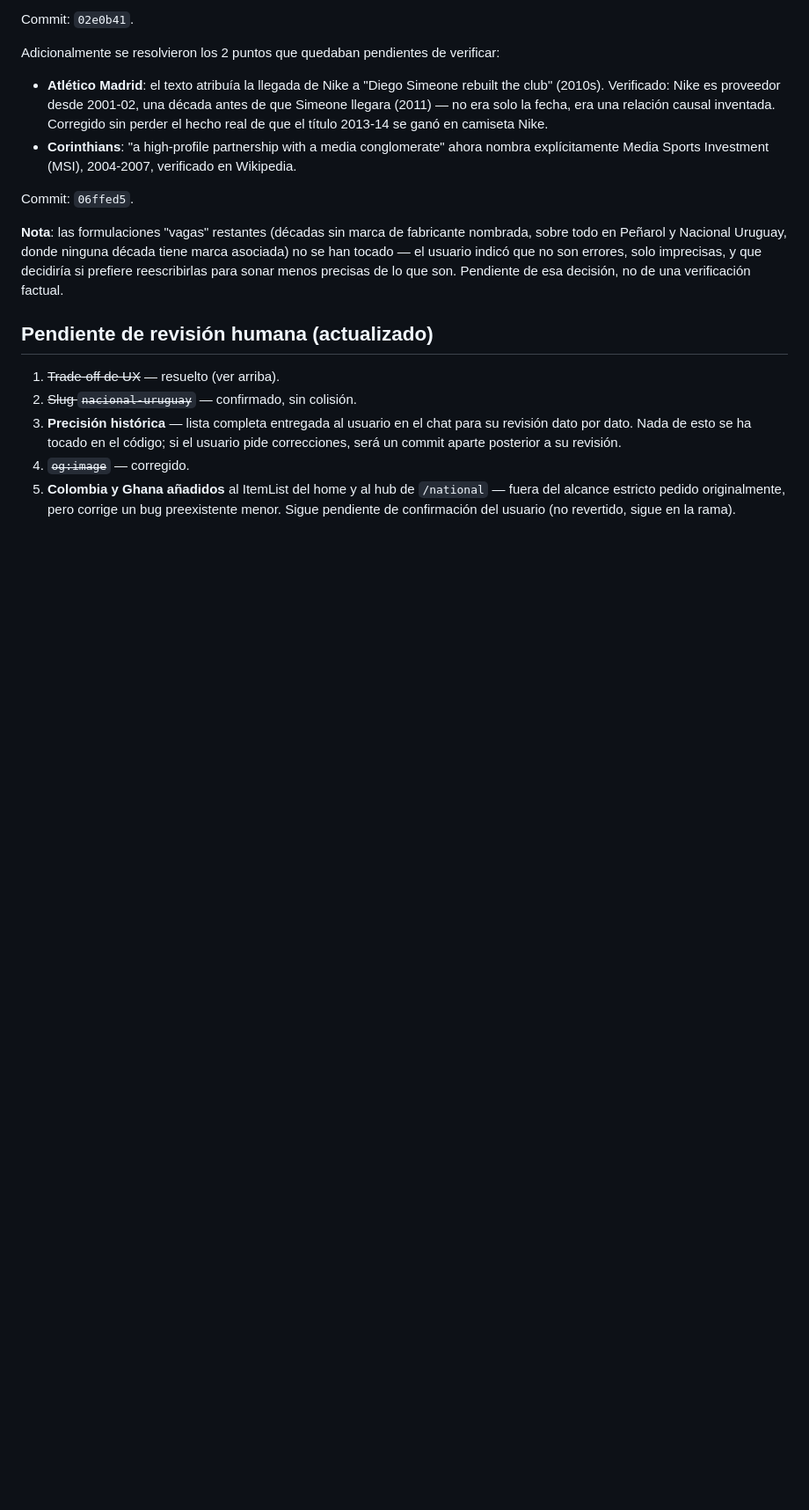
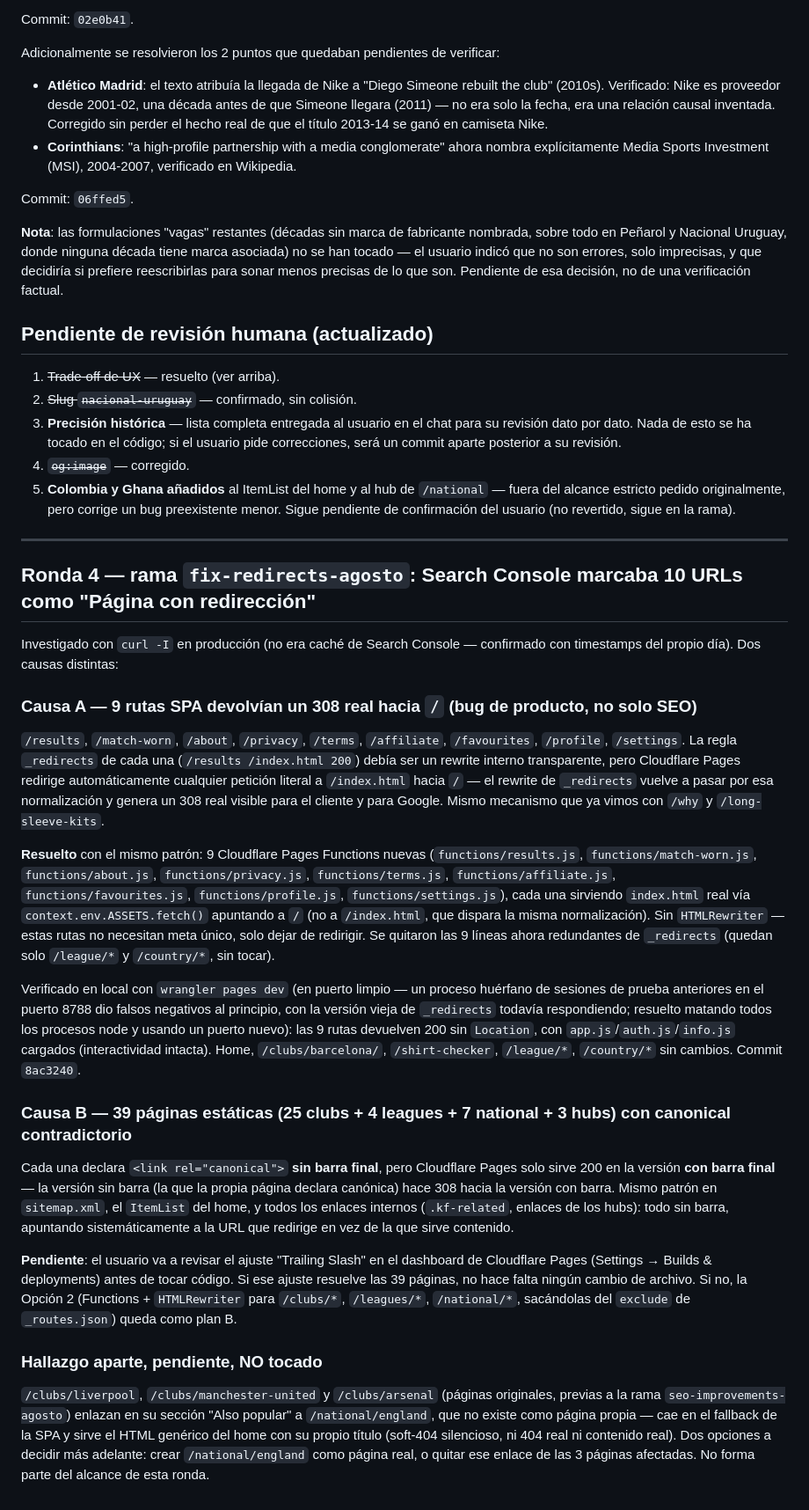
Before and after one commit to wearekitfinder-svg/kitfinder, a Markdown page: SEO_PROGRESS.md, the part around the change. Shown at 88% size. Drawn GitHub-style; blank space fills up the shorter version.

Commit message:
Documentar ronda 4: fix de Causa A (9 rutas via Functions), diagnostico de Causa B pendiente de dashboard, y hallazgo de /national/england

```diff
--- a/SEO_PROGRESS.md
+++ b/SEO_PROGRESS.md
@@ -132,3 +132,27 @@ Commit: `06ffed5`.
 3. **Precisión histórica** — lista completa entregada al usuario en el chat para su revisión dato por dato. Nada de esto se ha tocado en el código; si el usuario pide correcciones, será un commit aparte posterior a su revisión.
 4. ~~`og:image`~~ — corregido.
 5. **Colombia y Ghana añadidos** al ItemList del home y al hub de `/national` — fuera del alcance estricto pedido originalmente, pero corrige un bug preexistente menor. Sigue pendiente de confirmación del usuario (no revertido, sigue en la rama).
+
+---
+
+## Ronda 4 — rama `fix-redirects-agosto`: Search Console marcaba 10 URLs como "Página con redirección"
+
+Investigado con `curl -I` en producción (no era caché de Search Console — confirmado con timestamps del propio día). Dos causas distintas:
+
+### Causa A — 9 rutas SPA devolvían un 308 real hacia `/` (bug de producto, no solo SEO)
+
+`/results`, `/match-worn`, `/about`, `/privacy`, `/terms`, `/affiliate`, `/favourites`, `/profile`, `/settings`. La regla `_redirects` de cada una (`/results /index.html 200`) debía ser un rewrite interno transparente, pero Cloudflare Pages redirige automáticamente cualquier petición literal a `/index.html` hacia `/` — el rewrite de `_redirects` vuelve a pasar por esa normalización y genera un 308 real visible para el cliente y para Google. Mismo mecanismo que ya vimos con `/why` y `/long-sleeve-kits`.
+
+**Resuelto** con el mismo patrón: 9 Cloudflare Pages Functions nuevas (`functions/results.js`, `functions/match-worn.js`, `functions/about.js`, `functions/privacy.js`, `functions/terms.js`, `functions/affiliate.js`, `functions/favourites.js`, `functions/profile.js`, `functions/settings.js`), cada una sirviendo `index.html` real vía `context.env.ASSETS.fetch()` apuntando a `/` (no a `/index.html`, que dispara la misma normalización). Sin `HTMLRewriter` — estas rutas no necesitan meta único, solo dejar de redirigir. Se quitaron las 9 líneas ahora redundantes de `_redirects` (quedan solo `/league/*` y `/country/*`, sin tocar).
+
+Verificado en local con `wrangler pages dev` (en puerto limpio — un proceso huérfano de sesiones de prueba anteriores en el puerto 8788 dio falsos negativos al principio, con la versión vieja de `_redirects` todavía respondiendo; resuelto matando todos los procesos node y usando un puerto nuevo): las 9 rutas devuelven 200 sin `Location`, con `app.js`/`auth.js`/`info.js` cargados (interactividad intacta). Home, `/clubs/barcelona/`, `/shirt-checker`, `/league/*`, `/country/*` sin cambios. Commit `8ac3240`.
+
+### Causa B — 39 páginas estáticas (25 clubs + 4 leagues + 7 national + 3 hubs) con canonical contradictorio
+
+Cada una declara `<link rel="canonical">` **sin barra final**, pero Cloudflare Pages solo sirve 200 en la versión **con barra final** — la versión sin barra (la que la propia página declara canónica) hace 308 hacia la versión con barra. Mismo patrón en `sitemap.xml`, el `ItemList` del home, y todos los enlaces internos (`.kf-related`, enlaces de los hubs): todo sin barra, apuntando sistemáticamente a la URL que redirige en vez de la que sirve contenido.
+
+**Pendiente**: el usuario va a revisar el ajuste "Trailing Slash" en el dashboard de Cloudflare Pages (Settings → Builds & deployments) antes de tocar código. Si ese ajuste resuelve las 39 páginas, no hace falta ningún cambio de archivo. Si no, la Opción 2 (Functions + `HTMLRewriter` para `/clubs/*`, `/leagues/*`, `/national/*`, sacándolas del `exclude` de `_routes.json`) queda como plan B.
+
+### Hallazgo aparte, pendiente, NO tocado
+
+`/clubs/liverpool`, `/clubs/manchester-united` y `/clubs/arsenal` (páginas originales, previas a la rama `seo-improvements-agosto`) enlazan en su sección "Also popular" a `/national/england`, que no existe como página propia — cae en el fallback de la SPA y sirve el HTML genérico del home con su propio título (soft-404 silencioso, ni 404 real ni contenido real). Dos opciones a decidir más adelante: crear `/national/england` como página real, o quitar ese enlace de las 3 páginas afectadas. No forma parte del alcance de esta ronda.
```
